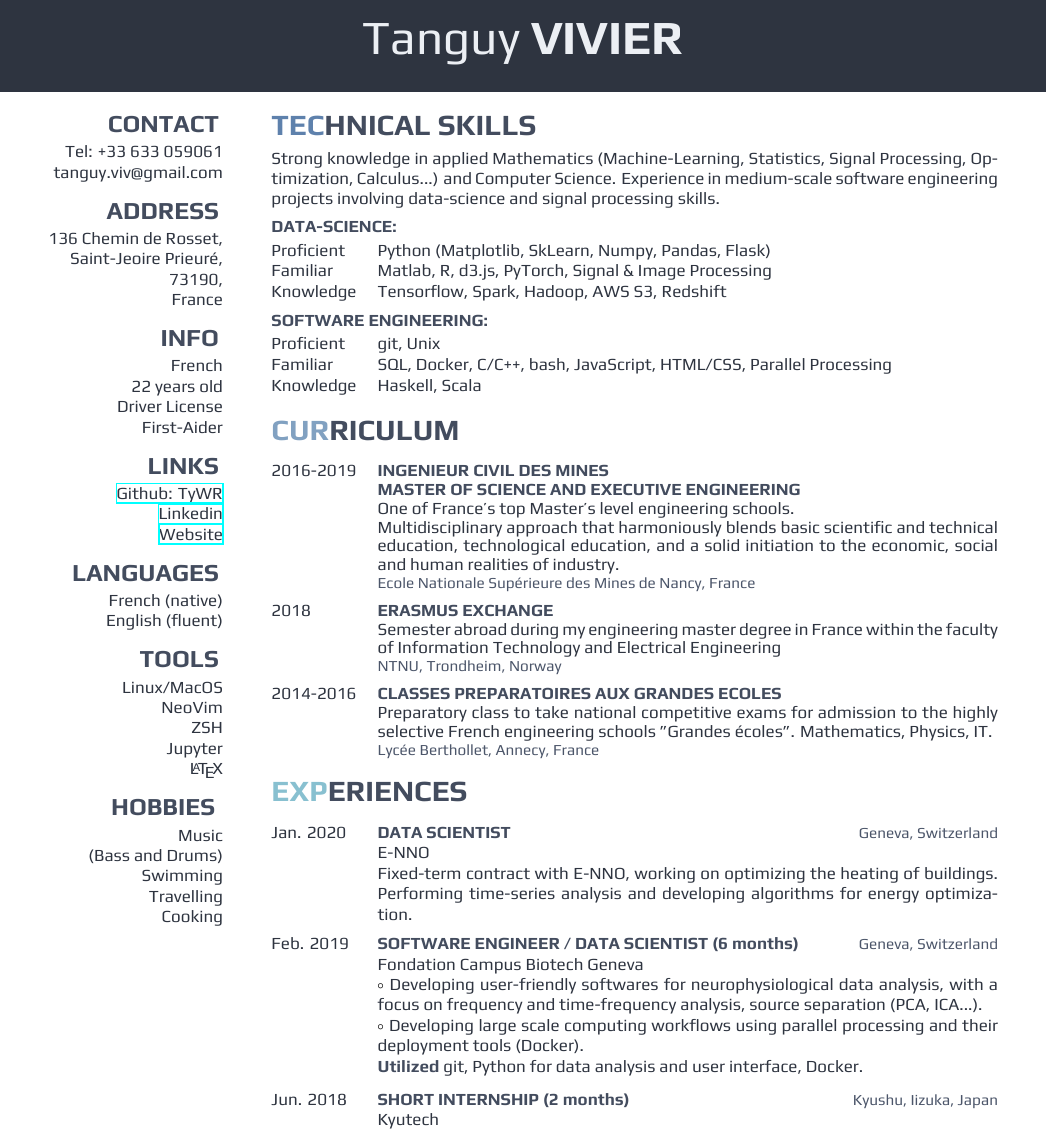
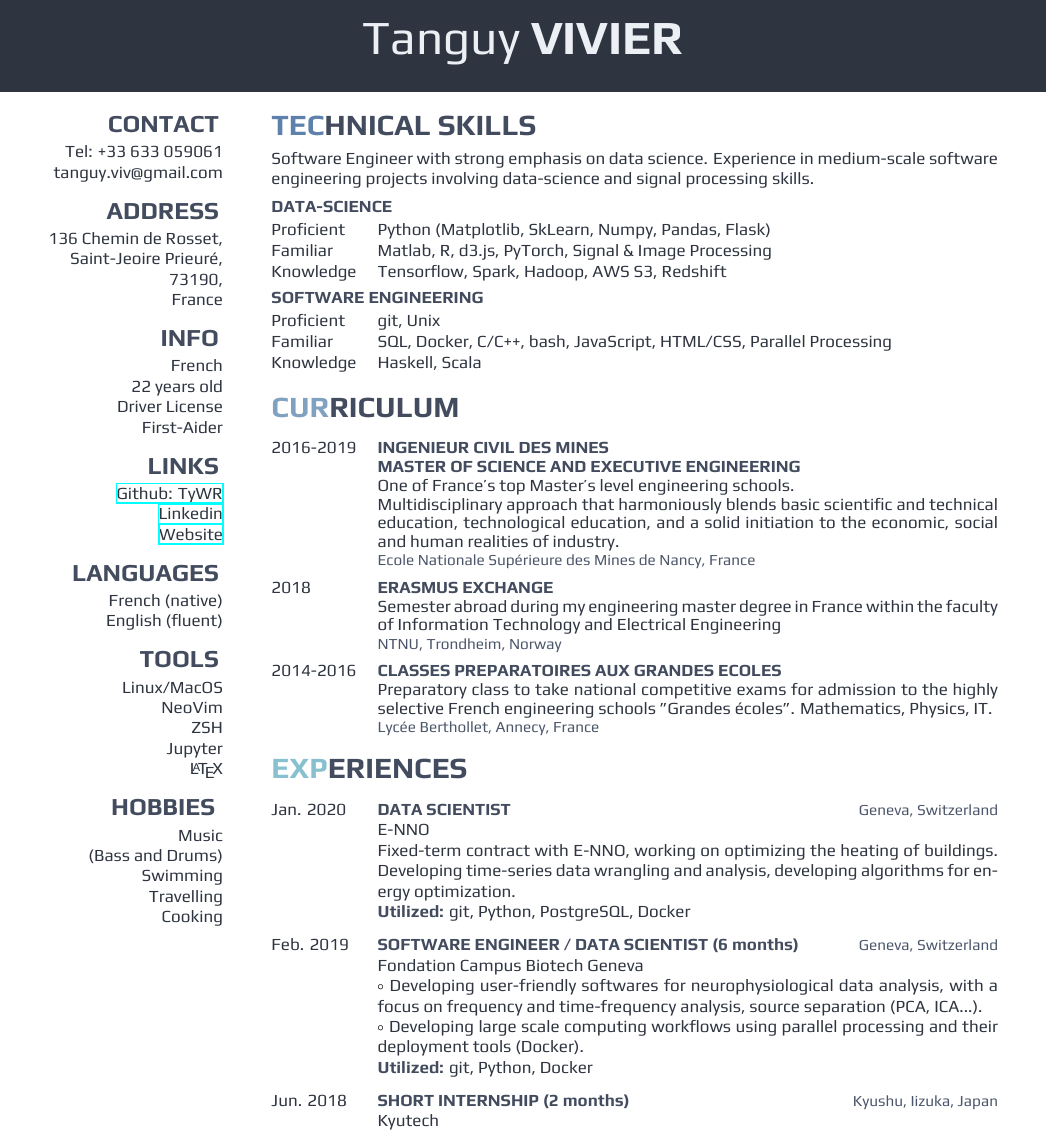
Before and after one commit to TyWR/latex, a LaTeX CV (cv_en/cv_en.tex): part of page 1 of 2, cut so that both start at the same text. Compiled offline with XeLaTeX.

Commit message:
Some changes

```diff
--- a/cv_en/cv_en.tex
+++ b/cv_en/cv_en.tex
@@ -59,12 +59,11 @@ Cooking
 \section{TECHNICAL SKILLS}
 \vspace{-0.25cm}
 %
-Strong knowledge in applied Mathematics (Machine-Learning, Statistics, Signal
-Processing, Optimization, Calculus...) and Computer Science. Experience in
+Software Engineer with strong emphasis on data science. Experience in
 medium-scale software engineering projects involving data-science and signal
 processing skills. \\[0.15cm]
 %------------------------------------------------------------------------------
-\textbf{DATA-SCIENCE:} \\[0.15cm]
+\textbf{DATA-SCIENCE} \\[0.15cm]
 \begin{entrylist}
 %
 \entry
@@ -82,9 +81,9 @@ processing skills. \\[0.15cm]
 {{\normalfont Tensorflow, Spark, Hadoop, AWS S3, Redshift}}{}{}
 %
 \end{entrylist}
-\vspace{-0.5cm}\\
+\vspace{-0.55cm}\\
 %------------------------------------------------------------------------------
-\textbf{SOFTWARE ENGINEERING:} \\[0.15cm]
+\textbf{SOFTWARE ENGINEERING} \\[0.15cm]
 \begin{entrylist}
 %
 \entry
@@ -157,7 +156,10 @@ de Nancy, France}
 {DATA SCIENTIST}
 {Geneva, Switzerland}
 {\jobtitle{E-NNO}\\
-    Fixed-term contract with E-NNO, working on optimizing the heating of buildings. Performing time-series analysis and developing algorithms for energy optimization.
+    Fixed-term contract with E-NNO, working on optimizing the heating of
+    buildings. Developing time-series data wrangling and analysis, developing
+    algorithms for energy optimization.\\
+    \textbf{Utilized:} git, Python, PostgreSQL, Docker
 \vspace{0.1cm}
 }
 %
@@ -171,7 +173,7 @@ de Nancy, France}
     separation (PCA, ICA...).\\
     $\circ$ Developing large scale computing workflows using parallel
     processing and their deployment tools (Docker).\\
-\textbf{Utilized} git, Python for data analysis and user interface, Docker.
+    \textbf{Utilized:} git, Python, Docker
 \vspace{0.1cm}
 }
 %------------------------------------------------------------------------------
```
Also changed, not shown: cv_fr/cv_fr.tex (+3 -2 lines), cv_en/cv_en.pdf, cv_fr/cv_fr.pdf.
